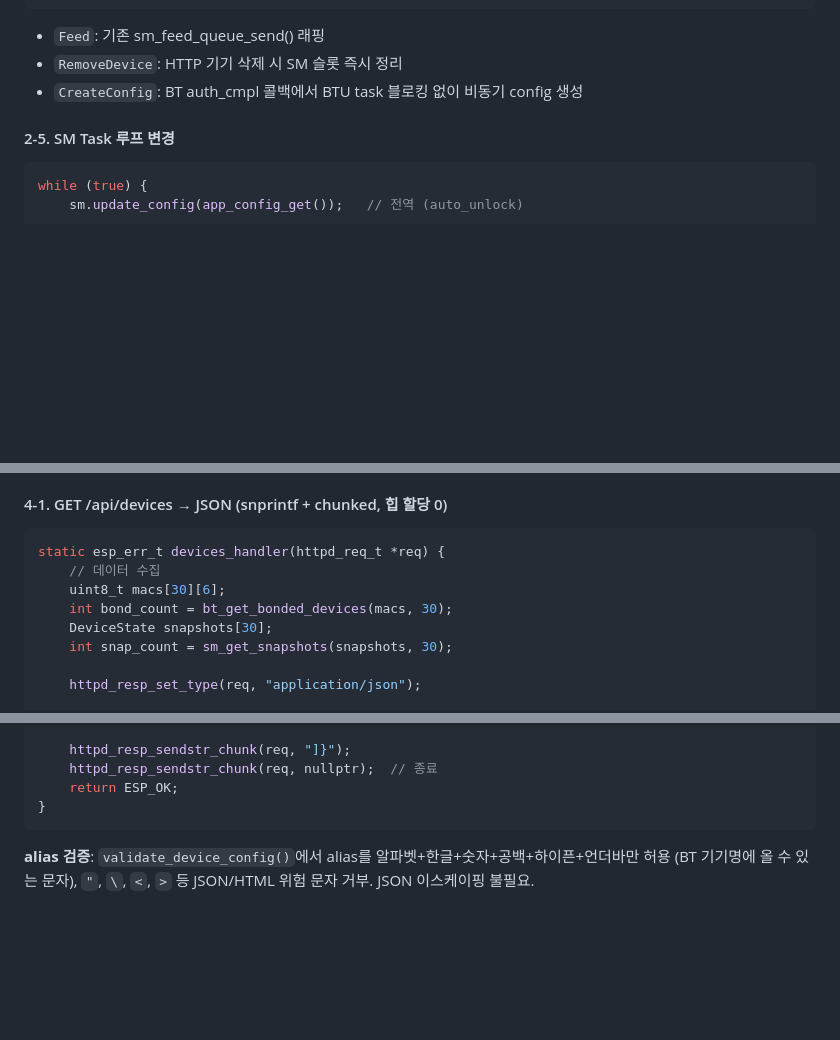
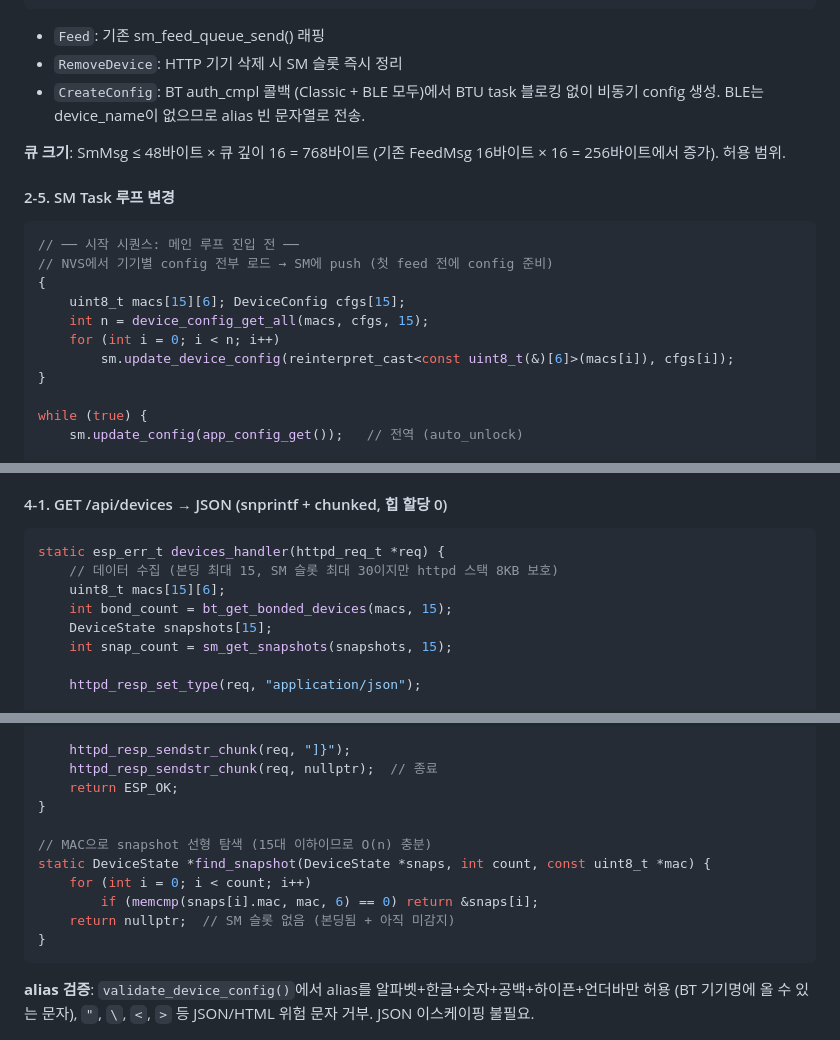
Before and after one commit to potados99/doorman-esp, a Markdown page: docs/plans/2026-04-07-feat-per-device-config-card-ui-plan.md, 3 parts joined by grey strips. Drawn GitHub-style; blank space fills up the shorter version.

Commit message:
docs: 기기별 설정 + 카드 UI 구현 플랜 (deepened)
AppConfig 마이그레이션 전략, SM Task 시작 시퀀스, now_ms 계산,
httpd 스택 보호(15대 제한), BLE auth CreateConfig 처리,
find_snapshot 헬퍼, 큐 크기 메모, MAC 대문자 현황 반영.

Co-Authored-By: Claude Opus 4.6 (1M context) <noreply@anthropic.com>

````diff
--- a/docs/plans/2026-04-07-feat-per-device-config-card-ui-plan.md
+++ b/docs/plans/2026-04-07-feat-per-device-config-card-ui-plan.md
@@ -232,11 +235,22 @@ static_assert(sizeof(SmMsg) <= 48, "SmMsg too large for queue");
 
 - `Feed`: 기존 sm_feed_queue_send() 래핑
 - `RemoveDevice`: HTTP 기기 삭제 시 SM 슬롯 즉시 정리
-- `CreateConfig`: BT auth_cmpl 콜백에서 BTU task 블로킹 없이 비동기 config 생성
+- `CreateConfig`: BT auth_cmpl 콜백 (Classic + BLE 모두)에서 BTU task 블로킹 없이 비동기 config 생성. BLE는 device_name이 없으므로 alias 빈 문자열로 전송.
+
+**큐 크기**: SmMsg ≤ 48바이트 × 큐 깊이 16 = 768바이트 (기존 FeedMsg 16바이트 × 16 = 256바이트에서 증가). 허용 범위.
 
 #### 2-5. SM Task 루프 변경
 
 ```cpp
+// ── 시작 시퀀스: 메인 루프 진입 전 ──
+// NVS에서 기기별 config 전부 로드 → SM에 push (첫 feed 전에 config 준비)
+{
+    uint8_t macs[15][6]; DeviceConfig cfgs[15];
+    int n = device_config_get_all(macs, cfgs, 15);
+    for (int i = 0; i < n; i++)
+        sm.update_device_config(reinterpret_cast<const uint8_t(&)[6]>(macs[i]), cfgs[i]);
+}
+
 while (true) {
     sm.update_config(app_config_get());   // 전역 (auto_unlock)
 
@@ -344,11 +360,11 @@ Classic auth에서 `device_config_set()` 직접 호출 대신 `SmMsg{.type=Creat
 
 ```cpp
 static esp_err_t devices_handler(httpd_req_t *req) {
-    // 데이터 수집
-    uint8_t macs[30][6];
-    int bond_count = bt_get_bonded_devices(macs, 30);
-    DeviceState snapshots[30];
-    int snap_count = sm_get_snapshots(snapshots, 30);
+    // 데이터 수집 (본딩 최대 15, SM 슬롯 최대 30이지만 httpd 스택 8KB 보호)
+    uint8_t macs[15][6];
+    int bond_count = bt_get_bonded_devices(macs, 15);
+    DeviceState snapshots[15];
+    int snap_count = sm_get_snapshots(snapshots, 15);
 
     httpd_resp_set_type(req, "application/json");
 
@@ -388,6 +404,13 @@ static esp_err_t devices_handler(httpd_req_t *req) {
     httpd_resp_sendstr_chunk(req, "]}");
     httpd_resp_sendstr_chunk(req, nullptr);  // 종료
     return ESP_OK;
+}
+
+// MAC으로 snapshot 선형 탐색 (15대 이하이므로 O(n) 충분)
+static DeviceState *find_snapshot(DeviceState *snaps, int count, const uint8_t *mac) {
+    for (int i = 0; i < count; i++)
+        if (memcmp(snaps[i].mac, mac, 6) == 0) return &snaps[i];
+    return nullptr;  // SM 슬롯 없음 (본딩됨 + 아직 미감지)
 }
 ```
 
````
Also changed, not shown: other parts of docs/plans/2026-04-07-feat-per-device-config-card-ui-plan.md (+9 -4 lines).
